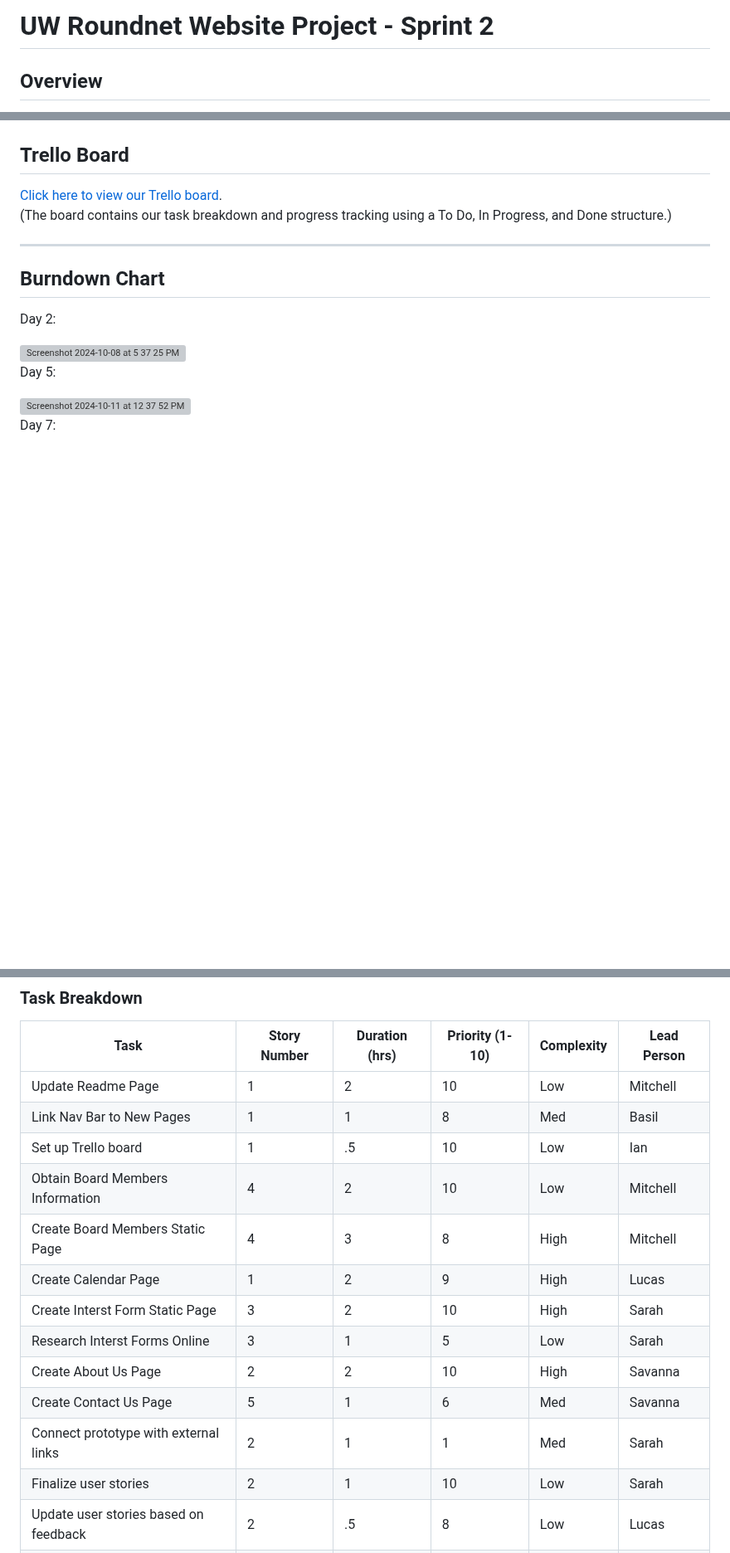
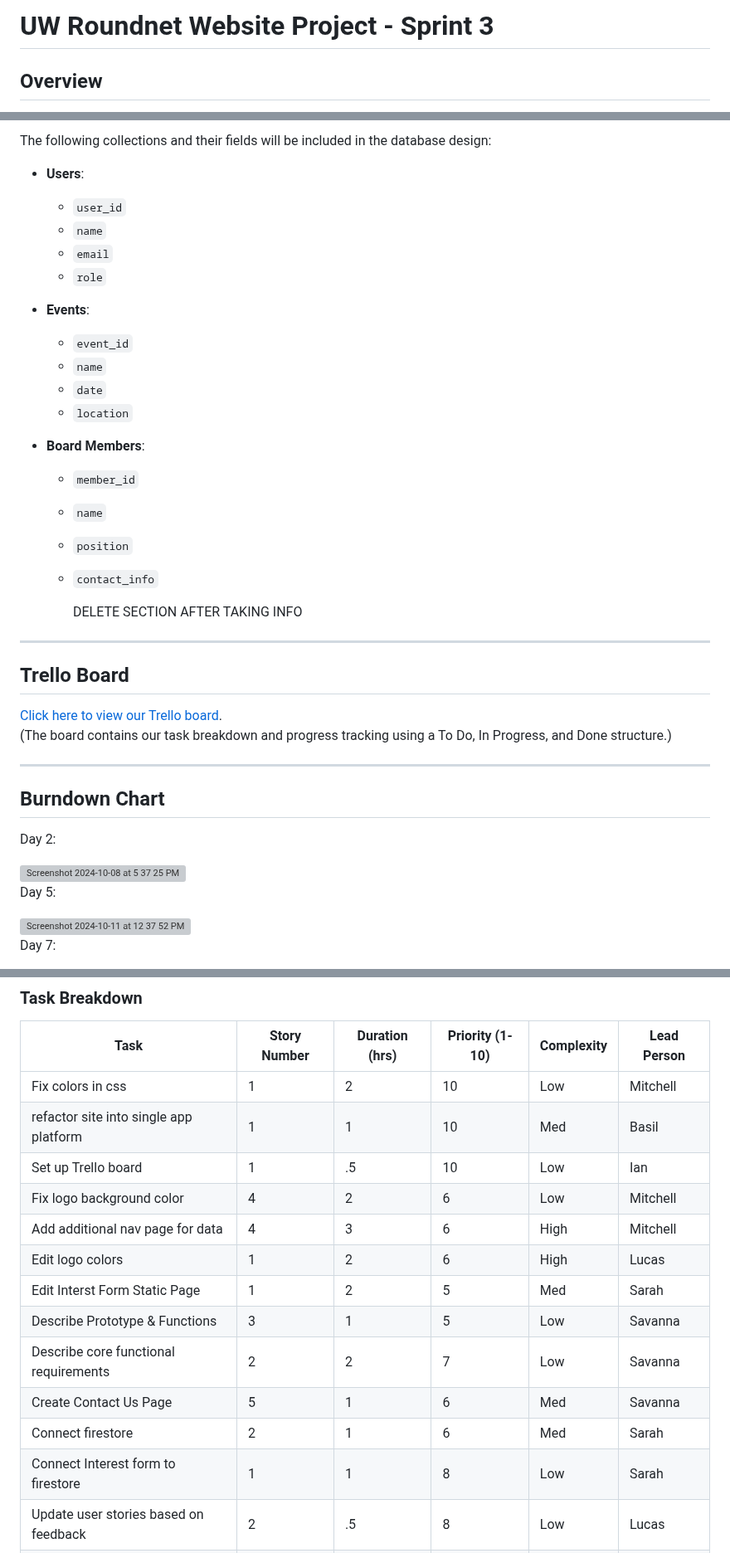
Before and after one commit to sjburgess/UW-Roundnet-Website, a Markdown page: README.md, 3 parts joined by grey strips. Shown at 83% size. GitHub-like rendering; blank space fills up the shorter version; grey boxes are pictures that could not be loaded.

```diff
--- a/README.md
+++ b/README.md
@@ -1,4 +1,4 @@
-# UW Roundnet Website Project - Sprint 2
+# UW Roundnet Website Project - Sprint 3
 
 ## Overview
 This project is for the creation of a website for UW Roundnet, a university sports club. The project is developed in an agile framework using Scrum for sprint-based development.
@@ -33,3 +84,25 @@ This project is for the creation of a website for UW Roundnet, a university spor
+The following collections and their fields will be included in the database design:
+
+- **Users**:
+  - `user_id`
+  - `name`
+  - `email`
+  - `role`
+
+- **Events**:
+  - `event_id`
+  - `name`
+  - `date`
+  - `location`
+
+- **Board Members**:
+  - `member_id`
+  - `name`
+  - `position`
+  - `contact_info`
+
+    DELETE SECTION AFTER TAKING INFO
+----------------------------------------------
 
 ## Trello Board
 [Click here to view our Trello board](https://trello.com/invite/b/66ec8fb0dbc77584d08a14ce/ATTIa2f99009276f461812cc7593b1f89644F76460DD/is-424-spikeball-project).
@@ -57,18 +130,18 @@ Day 7:
 ### Task Breakdown
 | Task                                    | Story Number | Duration (hrs) | Priority (1-10)  | Complexity      | Lead Person  |
 |-----------------------------------------|--------------|----------------|------------------|-----------------|--------------|
-| Update Readme Page                      | 1            |   2            |  10              |   Low           |  Mitchell    |
-| Link Nav Bar to New Pages               | 1            |   1            |  8               |   Med           |  Basil       |
+| Fix colors in css                       | 1            |   2            |  10              |   Low           |  Mitchell    |
+| refactor site into single app platform  | 1            |   1            |  10              |   Med           |  Basil       |
 | Set up Trello board                     | 1            |   .5           |  10              |   Low           |  Ian         |
-| Obtain Board Members Information        | 4            |   2            |  10              |   Low           |  Mitchell    |
-| Create Board Members Static Page        | 4            |   3            |  8               |   High          |  Mitchell    |
-| Create Calendar Page                    | 1            |   2            |  9               |   High          |  Lucas       |
-| Create Interst Form Static Page         | 3            |   2            |  10              |   High          |  Sarah       |
-| Research Interst Forms Online           | 3            |   1            |  5               |   Low           |  Sarah       |
-| Create About Us Page                    | 2            |   2            |  10              |   High          |  Savanna     |
+| Fix logo background color               | 4            |   2            |  6               |   Low           |  Mitchell    |
+| Add additional nav page for data        | 4            |   3            |  6               |   High          |  Mitchell    |
+| Edit logo colors                        | 1            |   2            |  6               |   High          |  Lucas       |
+| Edit Interst Form Static Page           | 1            |   2            |  5               |   Med           |  Sarah       |
+| Describe Prototype & Functions          | 3            |   1            |  5               |   Low           |  Savanna     |
+| Describe core functional requirements   | 2            |   2            |  7               |   Low           |  Savanna     |
 | Create Contact Us Page                  | 5            |   1            |  6               |   Med           |  Savanna     |
-| Connect prototype with external links   | 2            |   1            |  1               |   Med           |  Sarah       |
-| Finalize user stories                   | 2            |   1            |  10              |   Low           |  Sarah       |
+| Connect firestore                       | 2            |   1            |  6               |   Med           |  Sarah       |
+| Connect Interest form to firestore      | 1            |   1            |  8               |   Low           |  Sarah       |
 | Update user stories based on feedback   | 2            |   .5           |  8               |   Low           |  Lucas       |
 | Document team progress for README       | 2            |   3            |  10              |   Low           |  Savanna     |
 | Create burndown chart                   | 2            |   2            |  10              |   Med           |  Ian         |
```
Also changed, not shown: other parts of README.md (+70 -14 lines).
